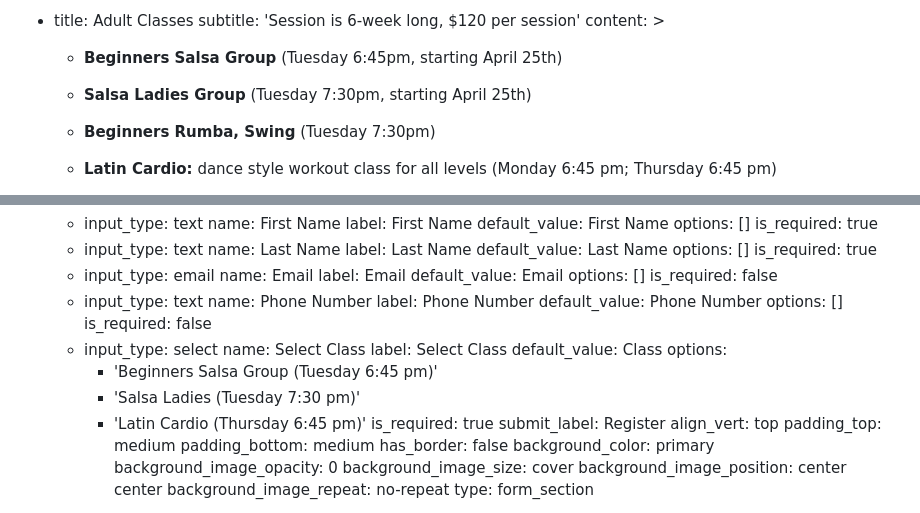
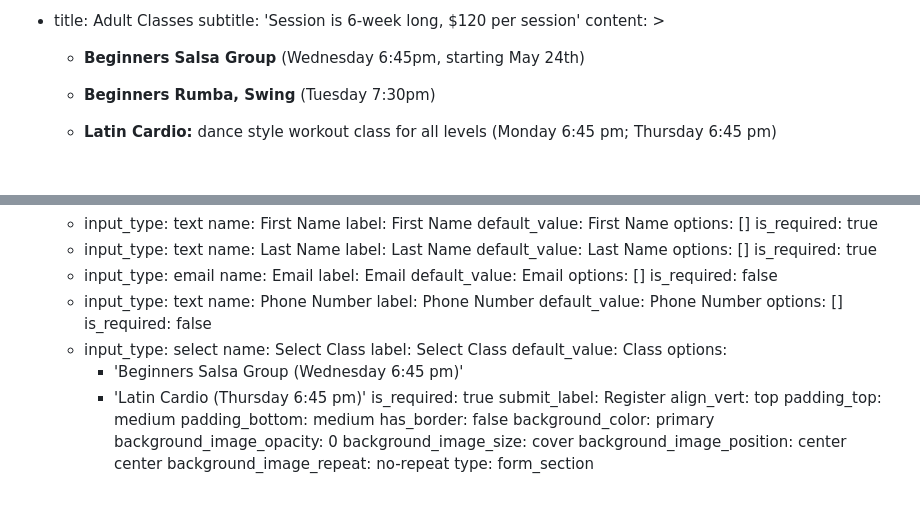
Before and after one commit to nmaksimova/square-panda-cb92c, a Markdown page: src/pages/framingham-schedule-adult.md, 2 parts joined by grey strips. GitHub-like rendering; blank space fills up the shorter version.

```diff
--- a/src/pages/framingham-schedule-adult.md
+++ b/src/pages/framingham-schedule-adult.md
@@ -23,9 +23,8 @@ sections:
     content: >
 
 
-      *   **Beginners Salsa Group** (Tuesday 6:45pm, starting April 25th)
+      *   **Beginners Salsa Group** (Wednesday 6:45pm, starting May 24th)
 
-      *   **Salsa Ladies Group** (Tuesday 7:30pm, starting April 25th)
 
       *   **Beginners Rumba, Swing** (Tuesday 7:30pm)
 
@@ -97,8 +96,7 @@ sections:
         label: Select Class
         default_value: Class
         options:
-          - 'Beginners Salsa Group (Tuesday 6:45 pm)'
-          - 'Salsa Ladies (Tuesday 7:30 pm)'
+          - 'Beginners Salsa Group (Wednesday 6:45 pm)'
           - 'Latin Cardio (Thursday 6:45 pm)'
         is_required: true
     submit_label: Register
```
